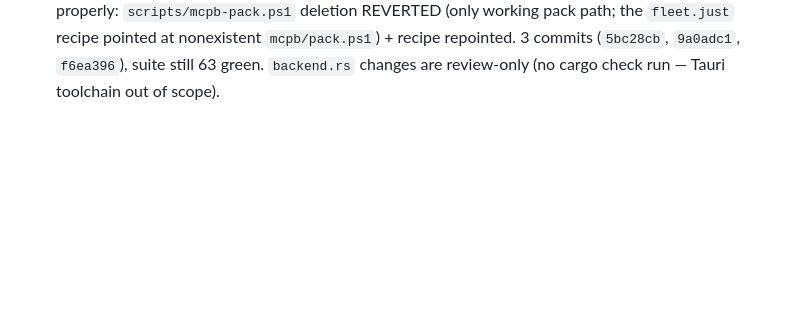
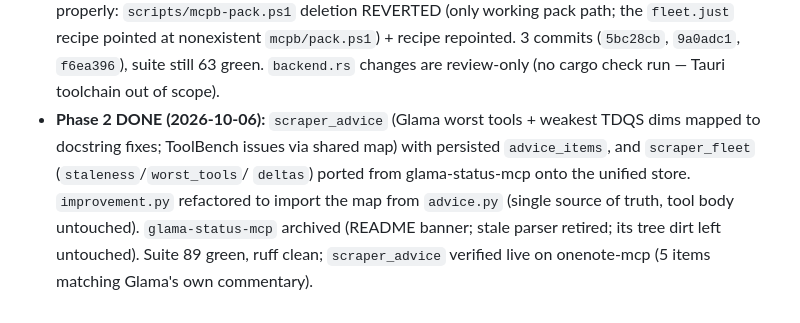
Before and after one commit to sandraschi/scraper-mcp, a Markdown page: AGENTS.md, the part around the change. Rendered like a GitHub page; blank space fills up the shorter version.

Commit message:
docs: log Phase 2 (advice engine, fleet port, glama-status archive)

```diff
--- a/AGENTS.md
+++ b/AGENTS.md
@@ -123,3 +123,12 @@ suite does not currently catch the dimension bug.
   `fleet.just` recipe pointed at nonexistent `mcpb/pack.ps1`) + recipe repointed.
   3 commits (`5bc28cb`, `9a0adc1`, `f6ea396`), suite still 63 green. `backend.rs`
   changes are review-only (no cargo check run — Tauri toolchain out of scope).
+- **Phase 2 DONE (2026-10-06):** `scraper_advice` (Glama worst tools + weakest
+  TDQS dims mapped to docstring fixes; ToolBench issues via shared map) with
+  persisted `advice_items`, and `scraper_fleet` (`staleness`/`worst_tools`/
+  `deltas`) ported from glama-status-mcp onto the unified store.
+  `improvement.py` refactored to import the map from `advice.py` (single
+  source of truth, tool body untouched). `glama-status-mcp` archived
+  (README banner; stale parser retired; its tree dirt left untouched).
+  Suite 89 green, ruff clean; `scraper_advice` verified live on onenote-mcp
+  (5 items matching Glama's own commentary).
```
